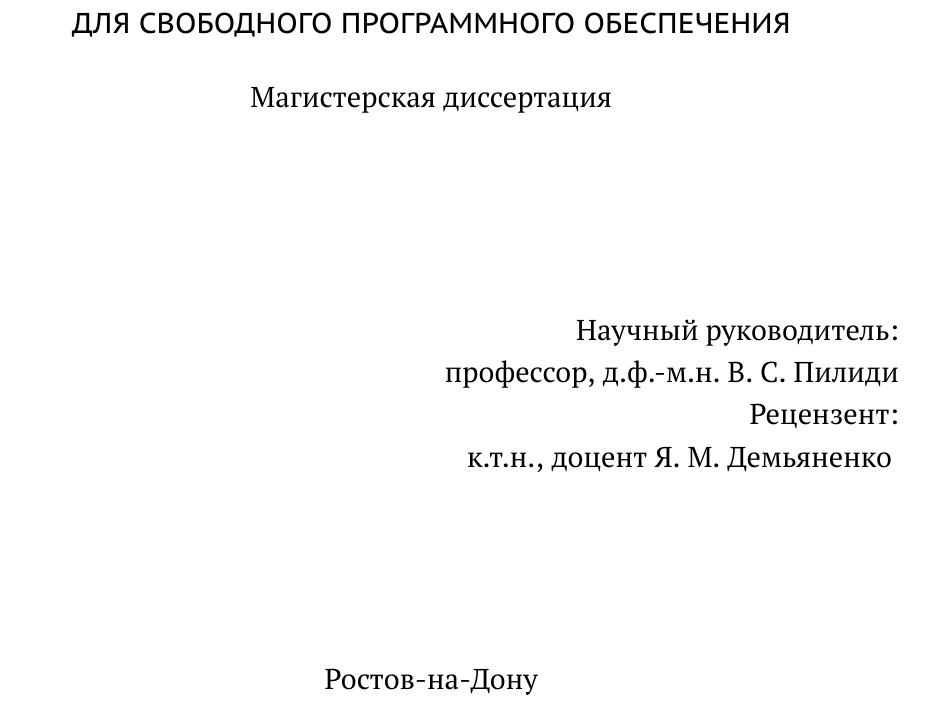
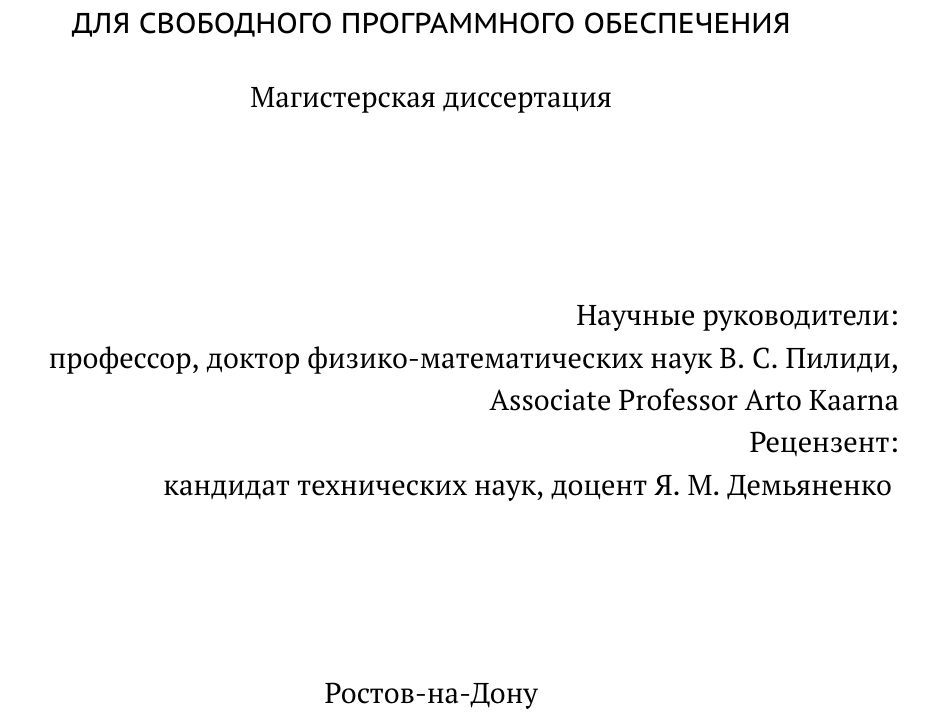
Before and after one commit to siamezzze/master-thesis-lut, a LaTeX thesis (main.tex, which reads SETUP.tex, core/title_macro.tex): part of page 1 of 48, cut so that both start at the same text. Compiled offline with pdfLaTeX.

Commit message:
Changed supervisors' names.

```diff
--- a/SETUP.tex
+++ b/SETUP.tex
@@ -54,7 +54,7 @@
 
 % Научный руководитель
 \newcommand{\supervisor}%
-{профессор, д.ф.-м.н. В. С. Пилиди}
+{профессор, доктор физико-математических наук В. С. Пилиди, \\Associate Professor Arto Kaarna}
 
 % идентифицируем пол (только для курсовой и бак.)
 \newcommand{\bystudent}{
--- a/core/title_macro.tex
+++ b/core/title_macro.tex
@@ -85,11 +85,11 @@
 
     \vgap
 
-    Научный руководитель:\\
+    Научные руководители:\\
     \supervisor\\
     \ifthenelse{\value{worktype} = 2}{%
     Рецензент:\\
-    к.т.н., доцент
+    кандидат технических наук, доцент
     Я. М. Демьяненко
     }{}
 	\end{flushright}
```
